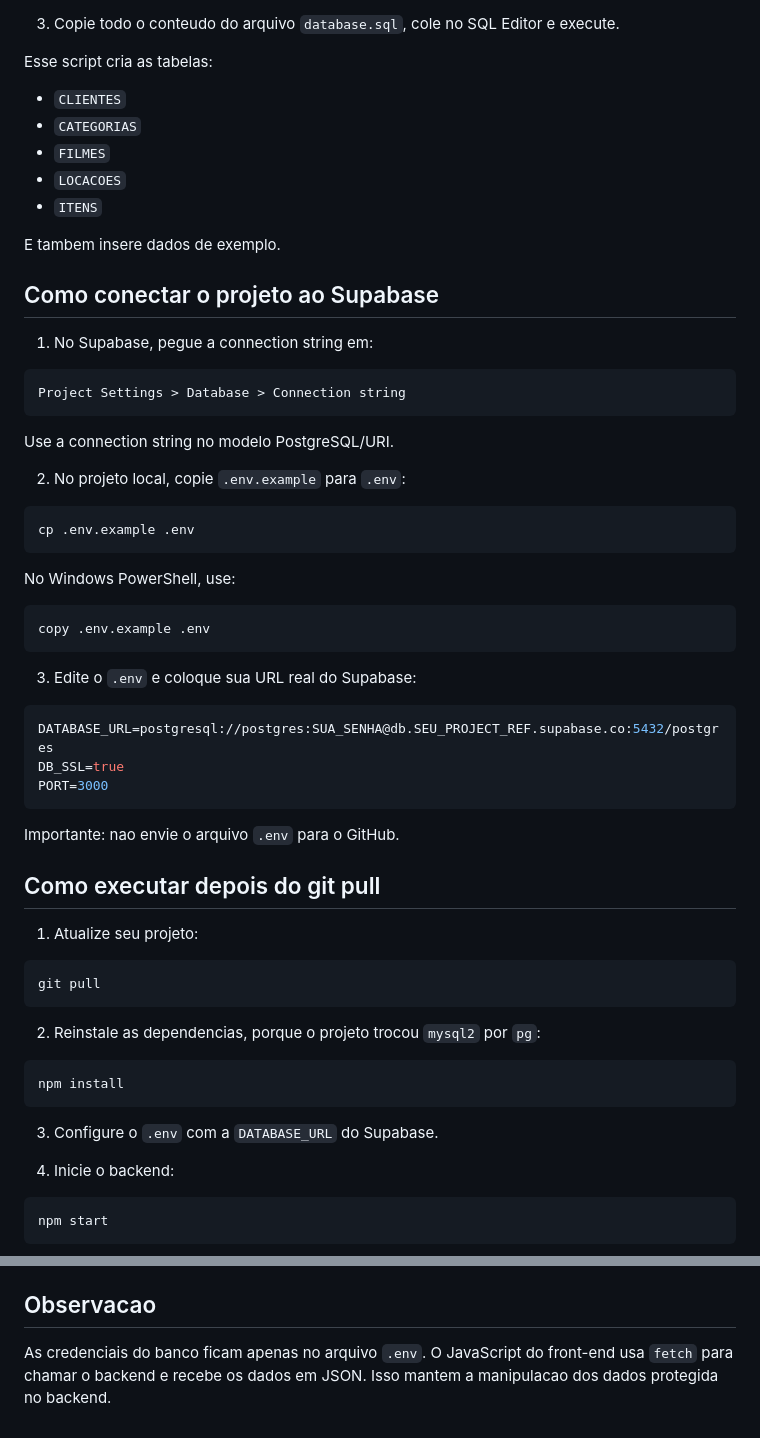
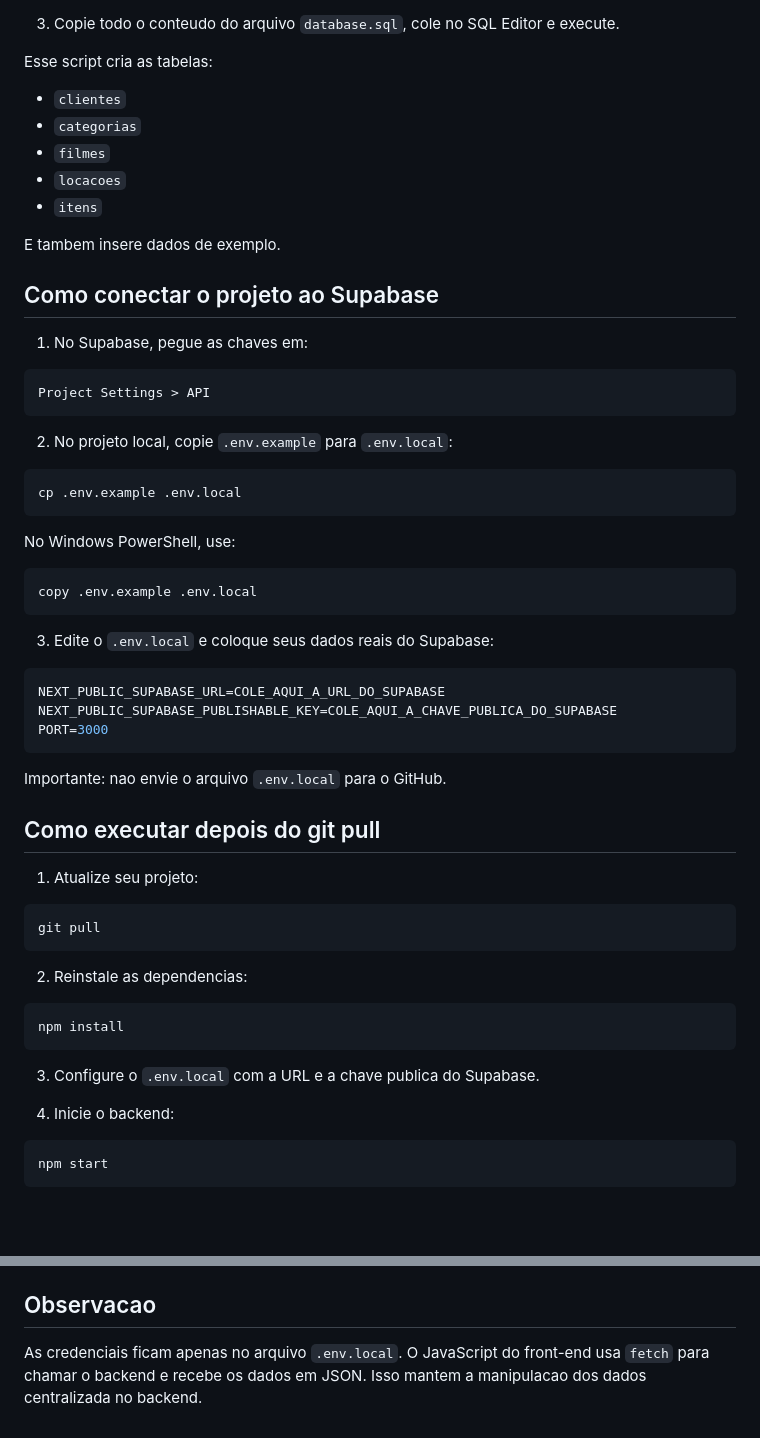
Before and after one commit to TazMania-cmd/trabalho-banco-de-dados-basico, a Markdown page: README.md, 2 parts joined by grey strips. Rendered like a GitHub page; blank space fills up the shorter version.

Commit message:
Atualiza README para conexao Supabase client

````diff
--- a/README.md
+++ b/README.md
@@ -55,45 +54,43 @@ SQL Editor
 
 Esse script cria as tabelas:
 
-- `CLIENTES`
-- `CATEGORIAS`
-- `FILMES`
-- `LOCACOES`
-- `ITENS`
+- `clientes`
+- `categorias`
+- `filmes`
+- `locacoes`
+- `itens`
 
 E tambem insere dados de exemplo.
 
 ## Como conectar o projeto ao Supabase
 
-1. No Supabase, pegue a connection string em:
+1. No Supabase, pegue as chaves em:
 
 ```text
-Project Settings > Database > Connection string
+Project Settings > API
 ```
 
-Use a connection string no modelo PostgreSQL/URI.
-
-2. No projeto local, copie `.env.example` para `.env`:
+2. No projeto local, copie `.env.example` para `.env.local`:
 
 ```bash
-cp .env.example .env
+cp .env.example .env.local
 ```
 
 No Windows PowerShell, use:
 
 ```powershell
-copy .env.example .env
+copy .env.example .env.local
 ```
 
-3. Edite o `.env` e coloque sua URL real do Supabase:
+3. Edite o `.env.local` e coloque seus dados reais do Supabase:
 
 ```env
-DATABASE_URL=postgresql://postgres:SUA_SENHA@db.SEU_PROJECT_REF.supabase.co:5432/postgres
-DB_SSL=true
+NEXT_PUBLIC_SUPABASE_URL=COLE_AQUI_A_URL_DO_SUPABASE
+NEXT_PUBLIC_SUPABASE_PUBLISHABLE_KEY=COLE_AQUI_A_CHAVE_PUBLICA_DO_SUPABASE
 PORT=3000
 ```
 
-Importante: nao envie o arquivo `.env` para o GitHub.
+Importante: nao envie o arquivo `.env.local` para o GitHub.
 
 ## Como executar depois do git pull
 
@@ -103,13 +100,13 @@ Importante: nao envie o arquivo `.env` para o GitHub.
 git pull
 ```
 
-2. Reinstale as dependencias, porque o projeto trocou `mysql2` por `pg`:
+2. Reinstale as dependencias:
 
 ```bash
 npm install
 ```
 
-3. Configure o `.env` com a `DATABASE_URL` do Supabase.
+3. Configure o `.env.local` com a URL e a chave publica do Supabase.
 
 4. Inicie o backend:
 
@@ -179,4 +176,4 @@ http://localhost:3000
 
 ## Observacao
 
-As credenciais do banco ficam apenas no arquivo `.env`. O JavaScript do front-end usa `fetch` para chamar o backend e recebe os dados em JSON. Isso mantem a manipulacao dos dados protegida no backend.
+As credenciais ficam apenas no arquivo `.env.local`. O JavaScript do front-end usa `fetch` para chamar o backend e recebe os dados em JSON. Isso mantem a manipulacao dos dados centralizada no backend.
````
Also changed, not shown: other parts of README.md (+4 -5 lines).
